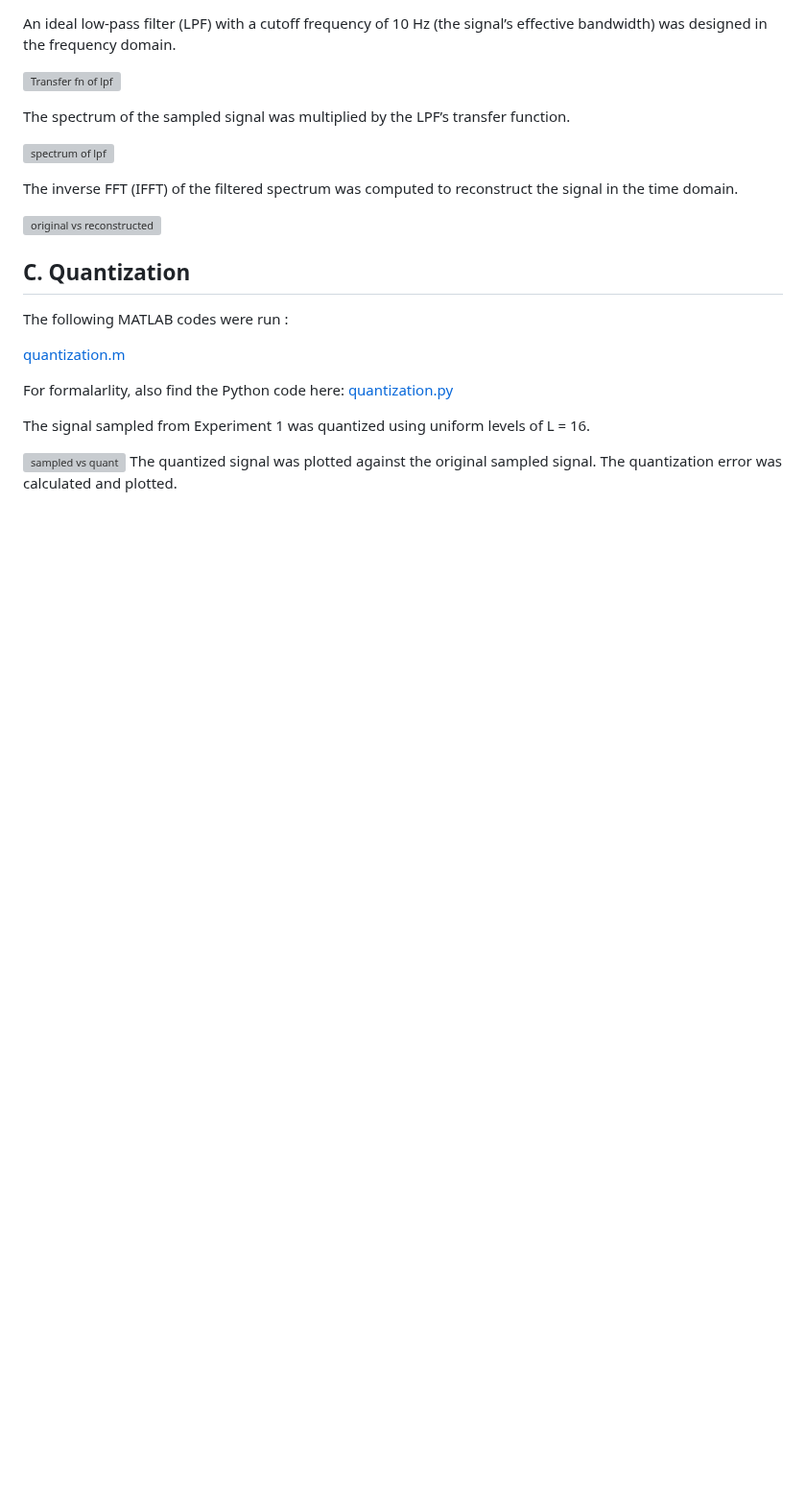
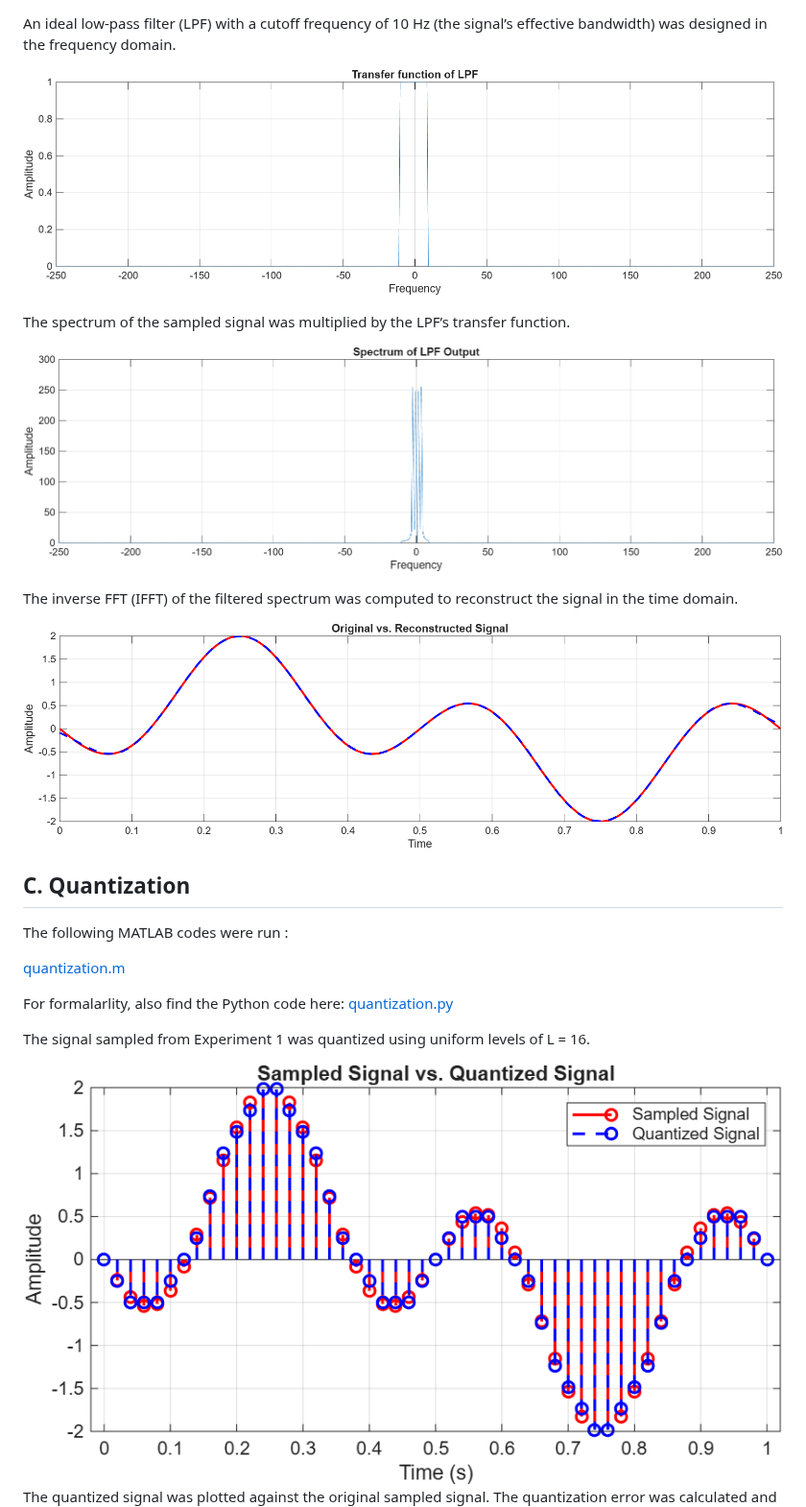
Before and after one commit to plochoidysis-ojwege/Digital-communication-Labs, a Markdown page: 1. Lab 1 - Analysis of Sampling Theorem Using MATLAB/readme.md, the part around one of its changes. Shown at 96% size. Rendered like a GitHub page; blank space fills up the shorter version; grey boxes are pictures that could not be loaded.

```diff
--- a/1. Lab 1 - Analysis of Sampling Theorem Using MATLAB/readme.md
+++ b/1. Lab 1 - Analysis of Sampling Theorem Using MATLAB/readme.md
@@ -50,15 +50,15 @@ This is how the spectrum of the input signal appeared.
  An ideal low-pass filter (LPF) with a cutoff frequency of 10 Hz (the signal’s effective bandwidth) was designed
  in the frequency domain.
 
- ![Transfer fn of lpf](https://github.com/plochoidysis-ojwege/Digital-communication-Labs/blob/main/Lab%201%20-%20Analysis%20of%20Sampling%20Theorem%20Using%20MATLAB/Figures/2.%20Reconstruction/fig%202.2.png)
+ ![Transfer fn of lpf](https://github.com/plochoidysis-ojwege/Digital-communication-Labs/blob/main/1.%20Lab%201%20-%20Analysis%20of%20Sampling%20Theorem%20Using%20MATLAB/Figures/2.%20Reconstruction/fig%202.2.png)
 
 The spectrum of the sampled signal was multiplied by the LPF’s transfer function.
 
-![spectrum of lpf](https://github.com/plochoidysis-ojwege/Digital-communication-Labs/blob/main/Lab%201%20-%20Analysis%20of%20Sampling%20Theorem%20Using%20MATLAB/Figures/2.%20Reconstruction/fig%203.2.png)
+![spectrum of lpf](https://github.com/plochoidysis-ojwege/Digital-communication-Labs/blob/main/1.%20Lab%201%20-%20Analysis%20of%20Sampling%20Theorem%20Using%20MATLAB/Figures/2.%20Reconstruction/fig%203.2.png)
 
  The inverse FFT (IFFT) of the filtered spectrum was computed to reconstruct the signal in the time domain.
 
-![original vs reconstructed](https://github.com/plochoidysis-ojwege/Digital-communication-Labs/blob/main/Lab%201%20-%20Analysis%20of%20Sampling%20Theorem%20Using%20MATLAB/Figures/2.%20Reconstruction/fig%203.2.png)
+![original vs reconstructed](https://github.com/plochoidysis-ojwege/Digital-communication-Labs/blob/main/1.%20Lab%201%20-%20Analysis%20of%20Sampling%20Theorem%20Using%20MATLAB/Figures/2.%20Reconstruction/fig%204.2.png)
 
 
  ## C. Quantization
@@ -73,7 +73,7 @@ For formalarlity, also find the Python code here:
 
  The signal sampled from Experiment 1 was quantized using uniform levels of L = 16.
 
-![sampled vs quant](https://github.com/plochoidysis-ojwege/Digital-communication-Labs/blob/main/Lab%201%20-%20Analysis%20of%20Sampling%20Theorem%20Using%20MATLAB/Figures/3.%20Quantization/fig%201.3.png)
+![sampled vs quant](https://github.com/plochoidysis-ojwege/Digital-communication-Labs/blob/main/1.%20Lab%201%20-%20Analysis%20of%20Sampling%20Theorem%20Using%20MATLAB/Figures/3.%20Quantization/fig%201.3.png)
  The quantized signal was plotted against the original sampled signal.
  The quantization error was calculated and plotted.
 
```
Also changed, not shown: other parts of 1. Lab 1 - Analysis of Sampling Theorem Using MATLAB/readme.md (+9 -9 lines).
